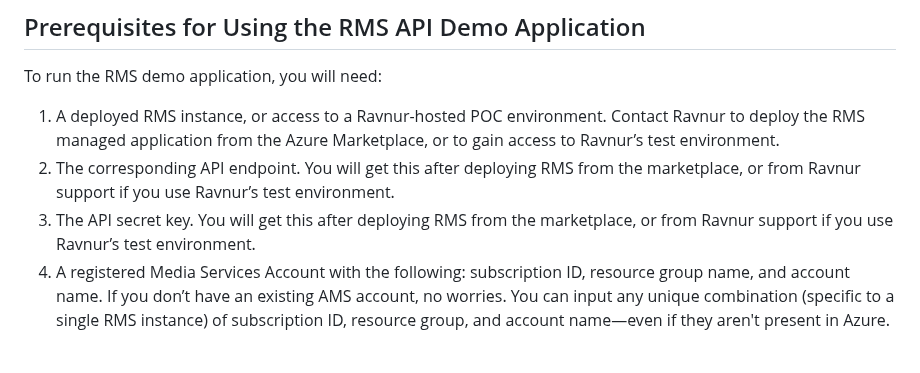
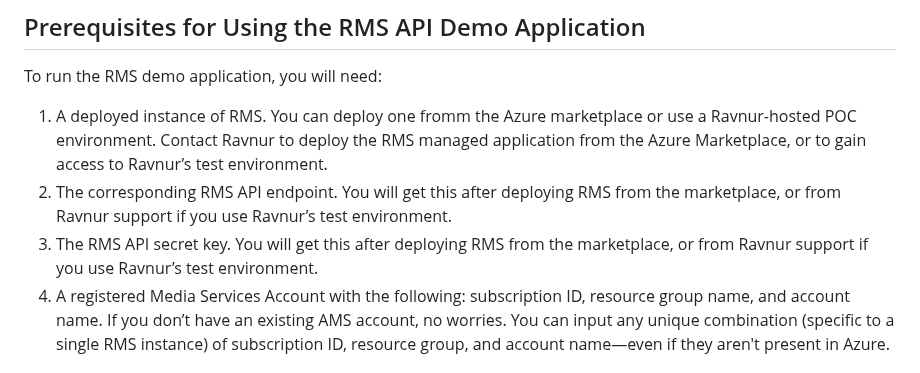
Before and after one commit to Ravnur-Inc/ams-api-replacement-demo-app, a Markdown page: README.md, the part around the change. Drawn GitHub-style.

```diff
--- a/README.md
+++ b/README.md
@@ -12,9 +12,9 @@ After selecting one of the links above, you’ll find instructions on installing
 
 To run the RMS demo application, you will need:
 
-1.	A deployed RMS instance, or access to a Ravnur-hosted POC environment. Contact Ravnur to deploy the RMS managed application from the Azure Marketplace, or to gain access to Ravnur’s test environment.
-2.	The corresponding API endpoint. You will get this after deploying RMS from the marketplace, or from Ravnur support if you use Ravnur’s test environment.
-3.	The API secret key. You will get this after deploying RMS from the marketplace, or from Ravnur support if you use Ravnur’s test environment.
+1.	A deployed instance of RMS. You can deploy one fromm the Azure marketplace or use a Ravnur-hosted POC environment. Contact Ravnur to deploy the RMS managed application from the Azure Marketplace, or to gain access to Ravnur’s test environment.
+2.	The corresponding RMS API endpoint. You will get this after deploying RMS from the marketplace, or from Ravnur support if you use Ravnur’s test environment.
+3.	The RMS API secret key. You will get this after deploying RMS from the marketplace, or from Ravnur support if you use Ravnur’s test environment.
 4.	A registered Media Services Account with the following: subscription ID, resource group name, and account name. If you don’t have an existing AMS account, no worries. You can input any unique combination (specific to a single RMS instance) of subscription ID, resource group, and account name—even if they aren't present in Azure.
 
 ## What can you test using the RMS Demo Application
```
